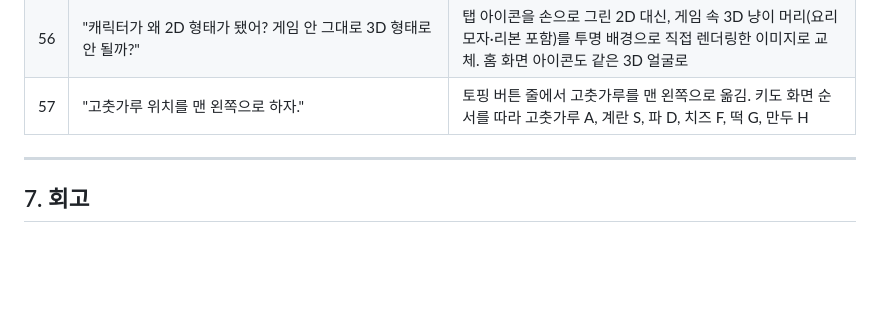
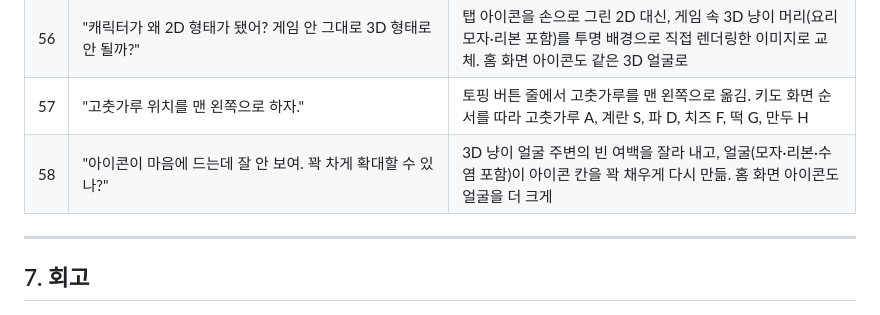
Before and after one commit to k-im-rose/aiffel, a Markdown page: README.md, the part around the change. GitHub-like rendering; blank space fills up the shorter version.

Commit message:
탭 아이콘: 냥이 얼굴이 꽉 차게 확대
Co-Authored-By: Claude Opus 5.5 <noreply@anthropic.com>

```diff
--- a/README.md
+++ b/README.md
@@ -258,6 +258,7 @@ AI와 일하는 리듬인 **계획 → 만들기 → 관찰 → 다시 요청하
 | 55 | "맵기 1단계, 2단계는 고춧가루를 한 번, 두 번 넣어야 한다는 설명이 없어. 게임 방법에 넣어 줘. 0단계(고춧가루 안 넣기)도 추가해 줘." | 맵기 이름을 0~3단계로 정리(0단계 = 안 넣기)하고, 사용 방법에 맵기 단계별 고춧가루 횟수 표를 보여 주는 단계를 따로 추가. 첫날 냥이 한마디와 README 게임 방법에도 같은 설명을 넣음 |
 | 56 | "캐릭터가 왜 2D 형태가 됐어? 게임 안 그대로 3D 형태로 안 될까?" | 탭 아이콘을 손으로 그린 2D 대신, 게임 속 3D 냥이 머리(요리 모자·리본 포함)를 투명 배경으로 직접 렌더링한 이미지로 교체. 홈 화면 아이콘도 같은 3D 얼굴로 |
 | 57 | "고춧가루 위치를 맨 왼쪽으로 하자." | 토핑 버튼 줄에서 고춧가루를 맨 왼쪽으로 옮김. 키도 화면 순서를 따라 고춧가루 A, 계란 S, 파 D, 치즈 F, 떡 G, 만두 H |
+| 58 | "아이콘이 마음에 드는데 잘 안 보여. 꽉 차게 확대할 수 있나?" | 3D 냥이 얼굴 주변의 빈 여백을 잘라 내고, 얼굴(모자·리본·수염 포함)이 아이콘 칸을 꽉 채우게 다시 만듦. 홈 화면 아이콘도 얼굴을 더 크게 |
 
 ---
 
```
Also changed, not shown: nyangi-ramen/apple-touch-icon.png, nyangi-ramen/favicon-32.png, nyangi-ramen/favicon.png.
